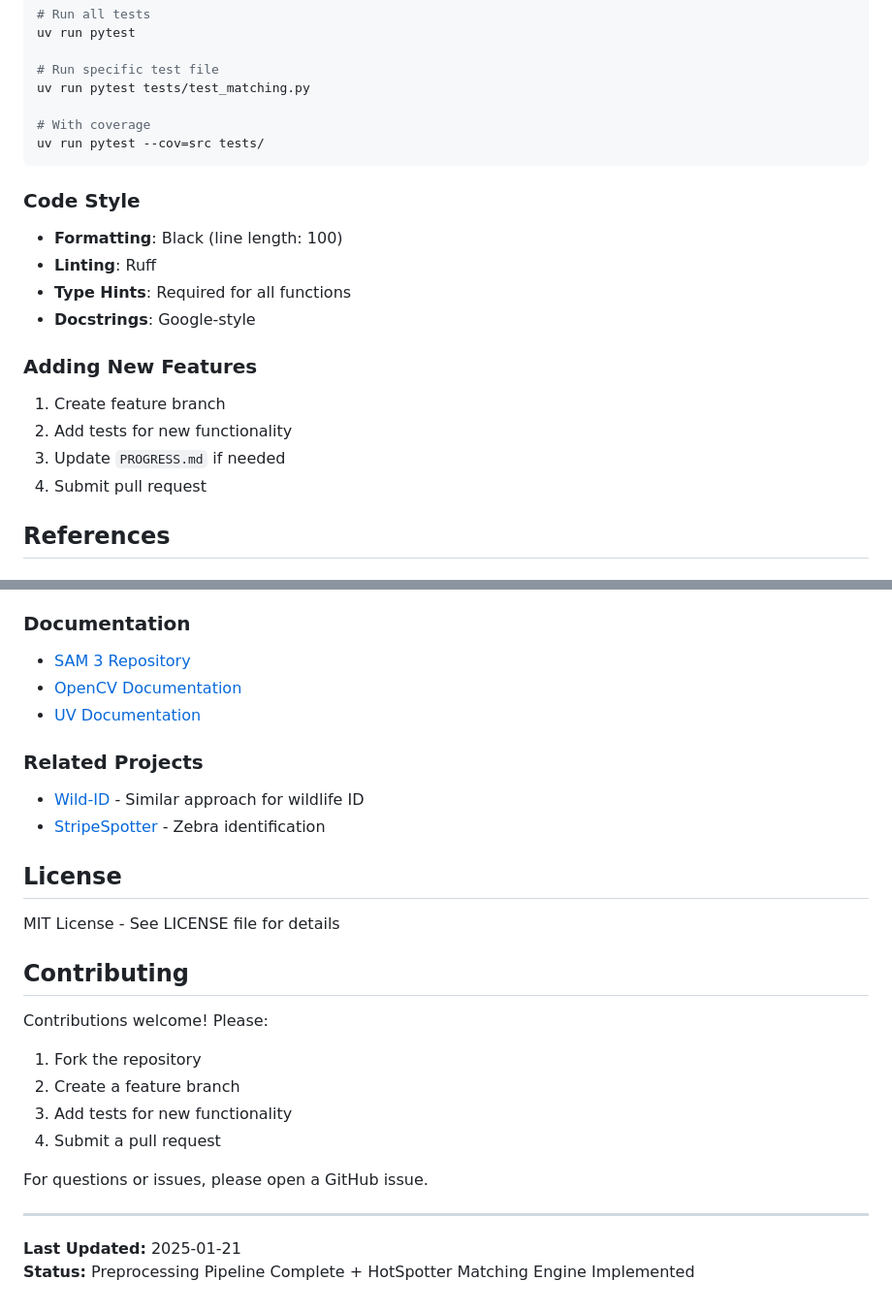
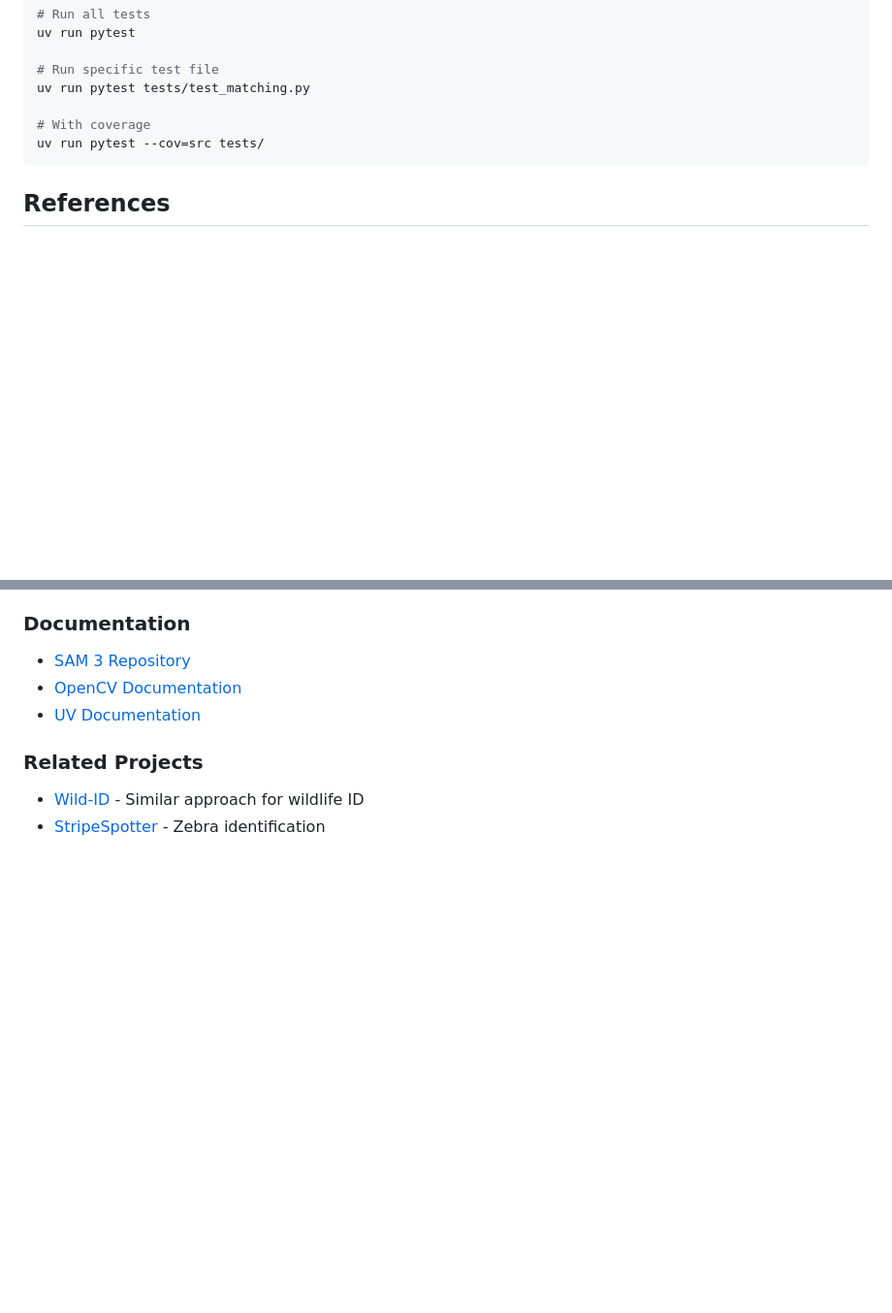
Before and after one commit to emhedlin/fish_recap, a Markdown page: README.md, 2 parts joined by grey strips. Shown at 97% size. GitHub-like rendering; blank space fills up the shorter version.

Commit message:
edit: readme clean

````diff
--- a/README.md
+++ b/README.md
@@ -559,20 +559,6 @@ uv run pytest tests/test_matching.py
 uv run pytest --cov=src tests/
 ```
 
-### Code Style
-
-- **Formatting**: Black (line length: 100)
-- **Linting**: Ruff
-- **Type Hints**: Required for all functions
-- **Docstrings**: Google-style
-
-### Adding New Features
-
-1. Create feature branch
-2. Add tests for new functionality
-3. Update `PROGRESS.md` if needed
-4. Submit pull request
-
 ## References
 
 ### Papers
@@ -591,22 +577,3 @@ uv run pytest --cov=src tests/
 
 - [Wild-ID](https://github.com/wildmeorg/wildbook) - Similar approach for wildlife ID
 - [StripeSpotter](https://github.com/mayanklahiri/stripespotter) - Zebra identification
-
-## License
-
-MIT License - See LICENSE file for details
-
-## Contributing
-
-Contributions welcome! Please:
-1. Fork the repository
-2. Create a feature branch
-3. Add tests for new functionality
-4. Submit a pull request
-
-For questions or issues, please open a GitHub issue.
-
----
-
-**Last Updated:** 2025-01-21
-**Status:** Preprocessing Pipeline Complete + HotSpotter Matching Engine Implemented
````
